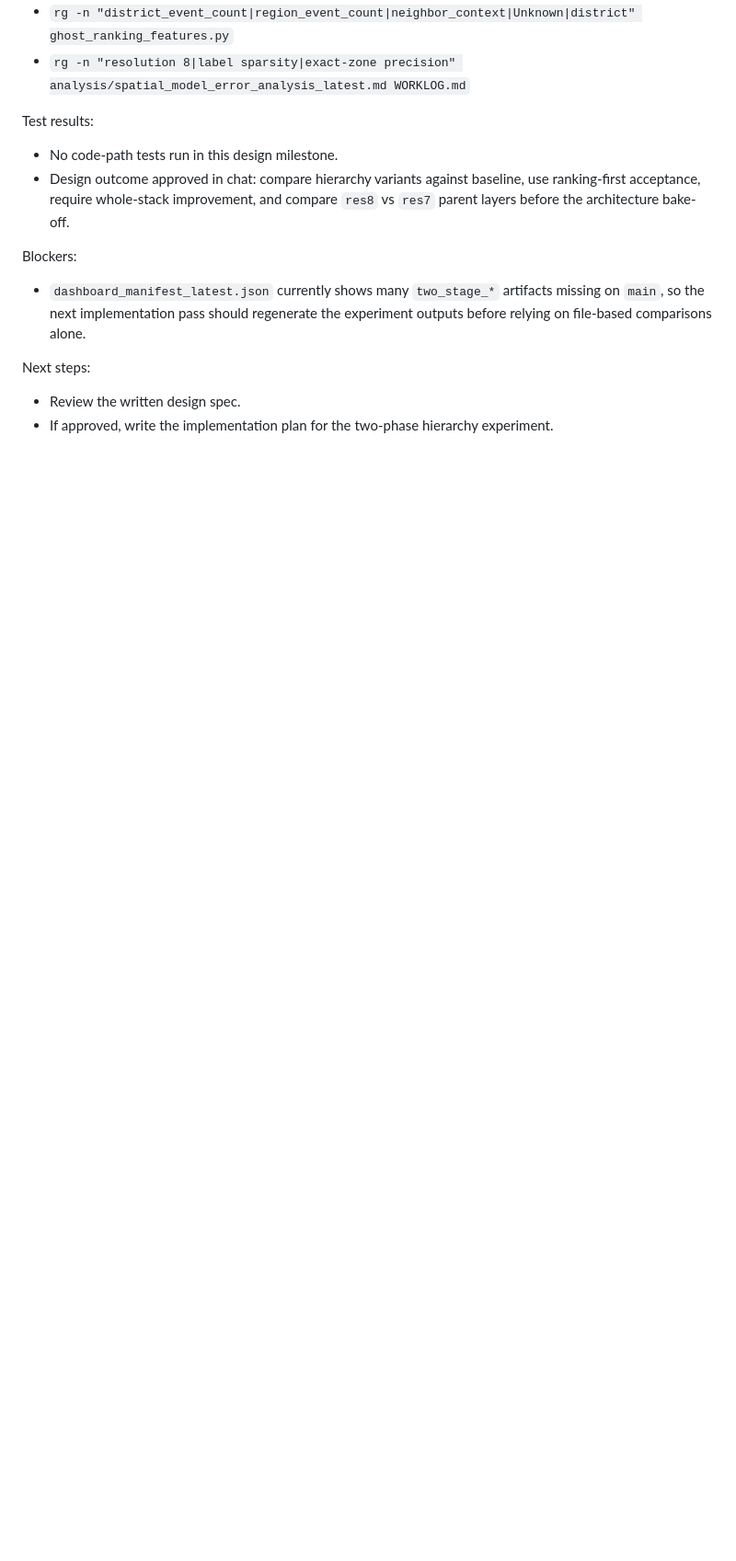
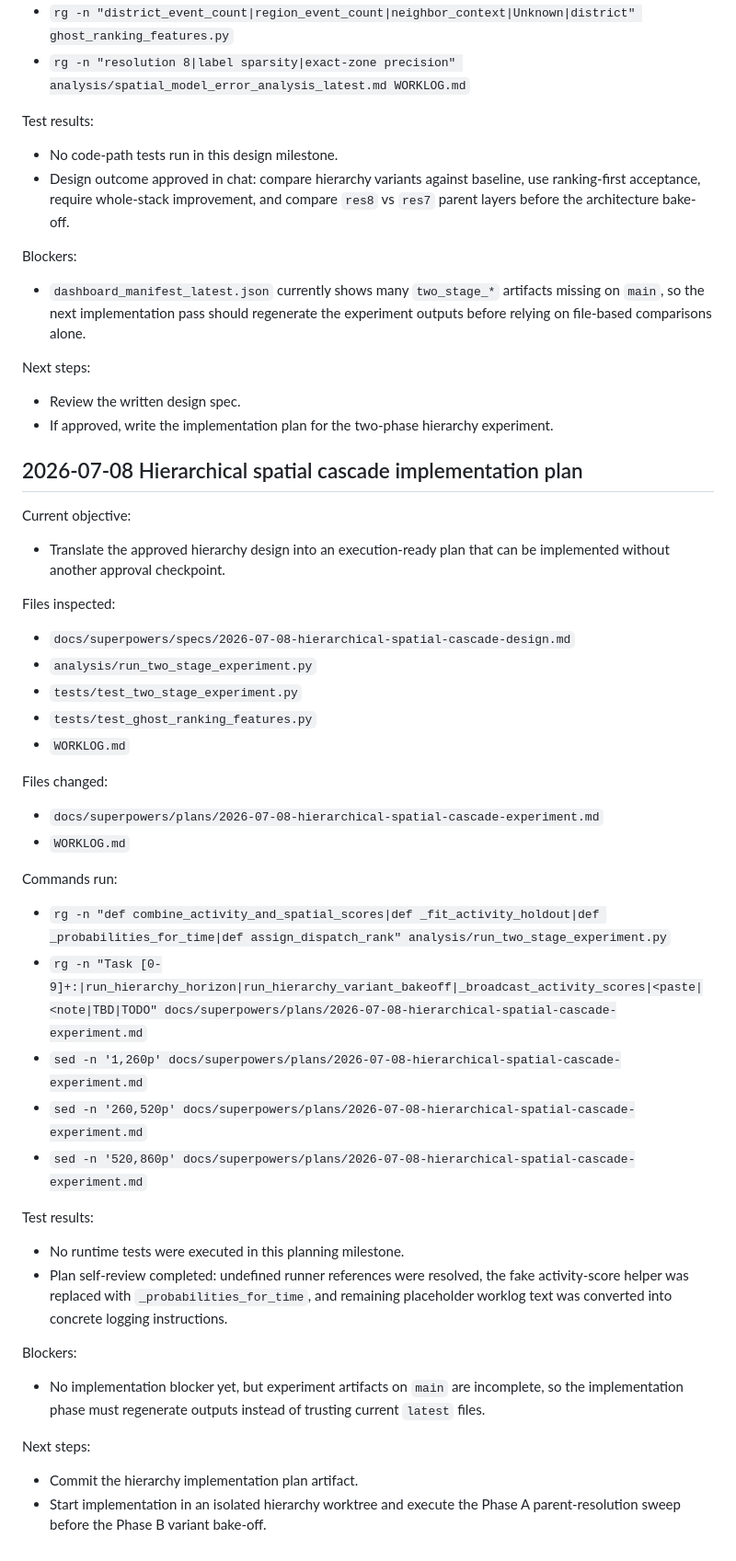
Before and after one commit to kevinlcy1997/ghost-sweep, a Markdown page: WORKLOG.md, the part around the change. Shown at 92% size. GitHub-like rendering; blank space fills up the shorter version.

Commit message:
plan: add hierarchical spatial cascade experiment
Co-authored-by: Copilot <223556219+Copilot@users.noreply.github.com>

```diff
--- a/WORKLOG.md
+++ b/WORKLOG.md
@@ -417,3 +417,37 @@ Blockers:
 Next steps:
 - Review the written design spec.
 - If approved, write the implementation plan for the two-phase hierarchy experiment.
+
+## 2026-07-08 Hierarchical spatial cascade implementation plan
+
+Current objective:
+- Translate the approved hierarchy design into an execution-ready plan that can be implemented without another approval checkpoint.
+
+Files inspected:
+- `docs/superpowers/specs/2026-07-08-hierarchical-spatial-cascade-design.md`
+- `analysis/run_two_stage_experiment.py`
+- `tests/test_two_stage_experiment.py`
+- `tests/test_ghost_ranking_features.py`
+- `WORKLOG.md`
+
+Files changed:
+- `docs/superpowers/plans/2026-07-08-hierarchical-spatial-cascade-experiment.md`
+- `WORKLOG.md`
+
+Commands run:
+- `rg -n "def combine_activity_and_spatial_scores|def _fit_activity_holdout|def _probabilities_for_time|def assign_dispatch_rank" analysis/run_two_stage_experiment.py`
+- `rg -n "Task [0-9]+:|run_hierarchy_horizon|run_hierarchy_variant_bakeoff|_broadcast_activity_scores|<paste|<note|TBD|TODO" docs/superpowers/plans/2026-07-08-hierarchical-spatial-cascade-experiment.md`
+- `sed -n '1,260p' docs/superpowers/plans/2026-07-08-hierarchical-spatial-cascade-experiment.md`
+- `sed -n '260,520p' docs/superpowers/plans/2026-07-08-hierarchical-spatial-cascade-experiment.md`
+- `sed -n '520,860p' docs/superpowers/plans/2026-07-08-hierarchical-spatial-cascade-experiment.md`
+
+Test results:
+- No runtime tests were executed in this planning milestone.
+- Plan self-review completed: undefined runner references were resolved, the fake activity-score helper was replaced with `_probabilities_for_time`, and remaining placeholder worklog text was converted into concrete logging instructions.
+
+Blockers:
+- No implementation blocker yet, but experiment artifacts on `main` are incomplete, so the implementation phase must regenerate outputs instead of trusting current `latest` files.
+
+Next steps:
+- Commit the hierarchy implementation plan artifact.
+- Start implementation in an isolated hierarchy worktree and execute the Phase A parent-resolution sweep before the Phase B variant bake-off.
```
Also changed, not shown: 1 other file.
